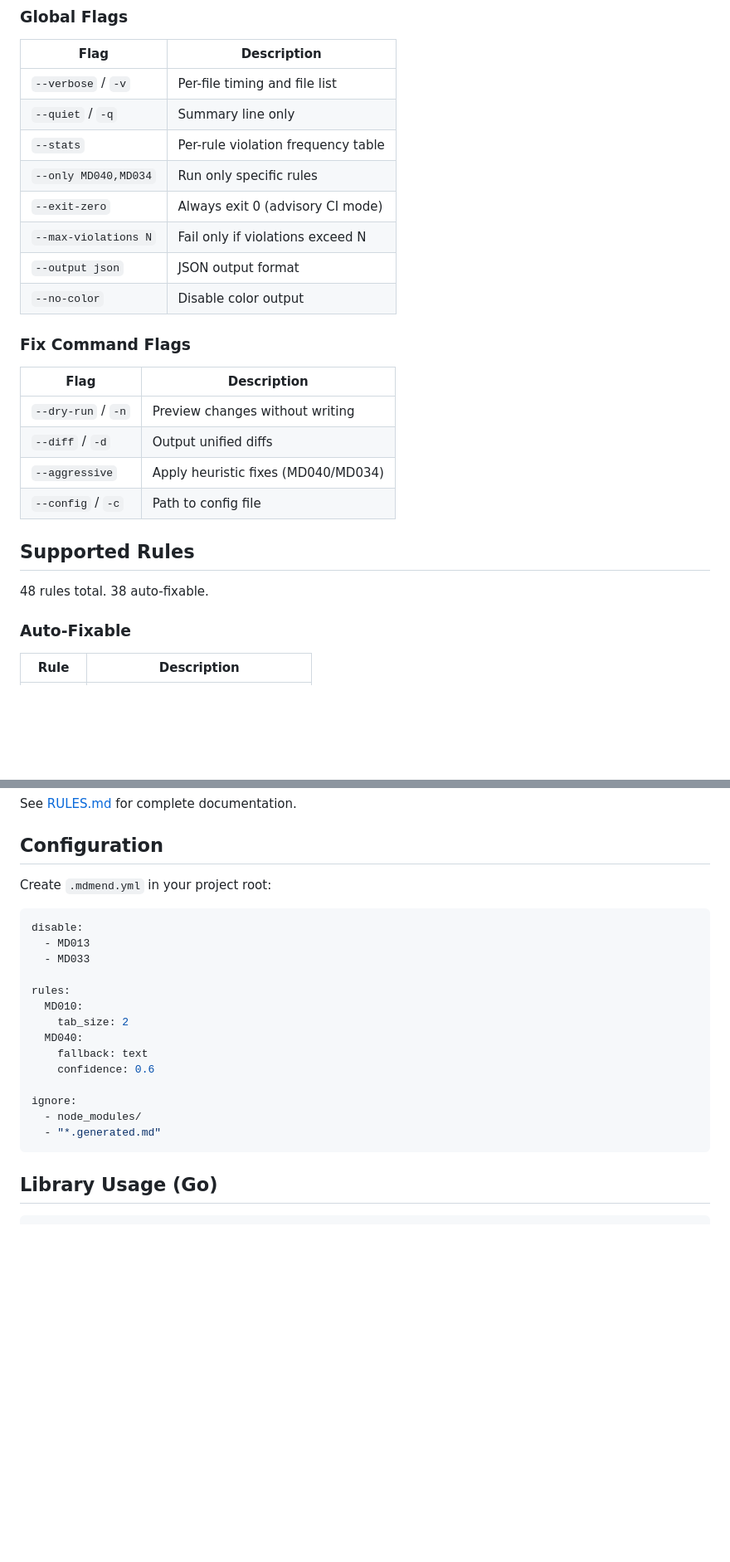
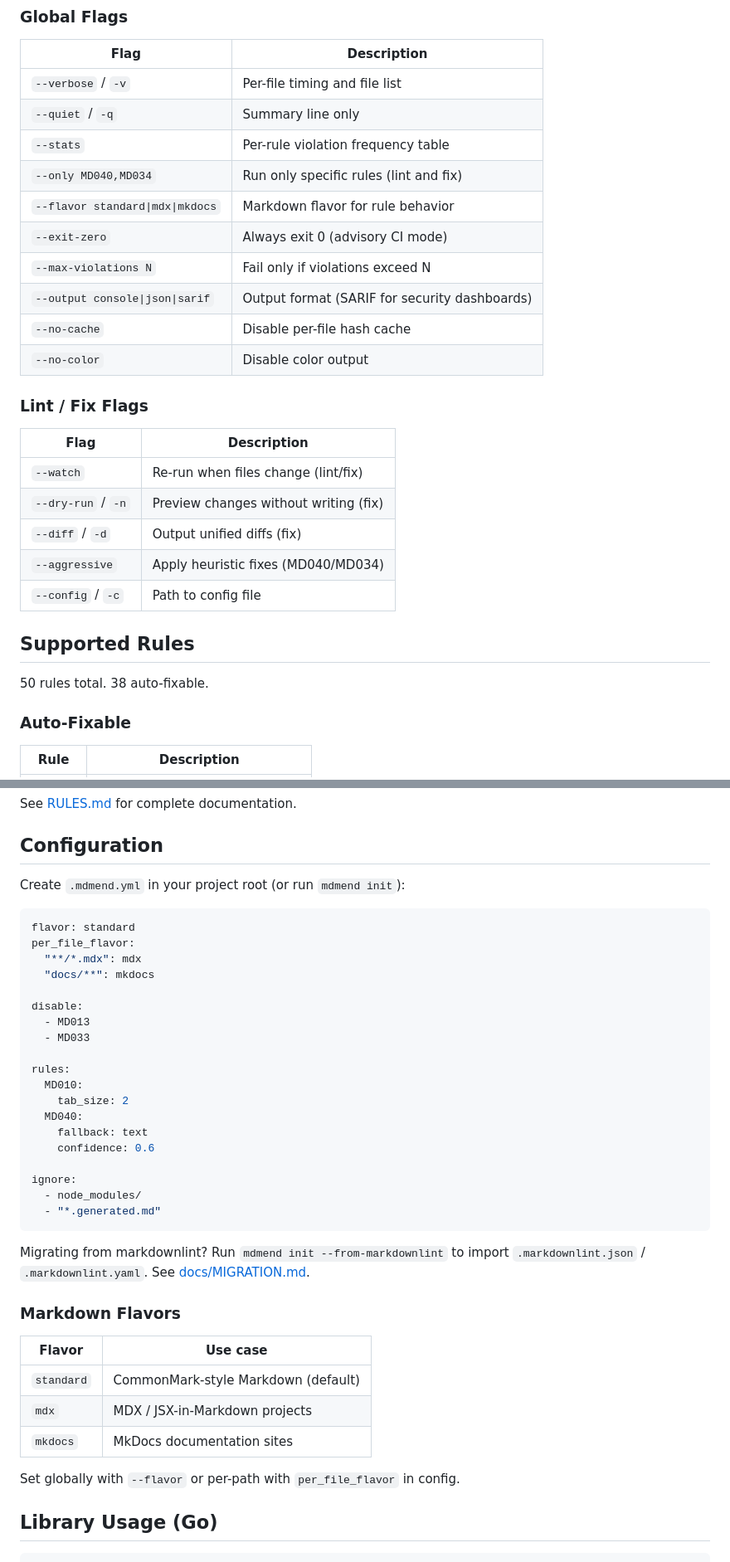
Before and after one commit to mohitmishra786/mdmend, a Markdown page: README.md, 2 parts joined by grey strips. Shown at 83% size. GitHub-like rendering; blank space fills up the shorter version.

````diff
--- a/README.md
+++ b/README.md
@@ -177,24 +196,27 @@ mdmend rules info MD040
 | `--verbose` / `-v` | Per-file timing and file list |
 | `--quiet` / `-q` | Summary line only |
 | `--stats` | Per-rule violation frequency table |
-| `--only MD040,MD034` | Run only specific rules |
+| `--only MD040,MD034` | Run only specific rules (lint and fix) |
+| `--flavor standard\|mdx\|mkdocs` | Markdown flavor for rule behavior |
 | `--exit-zero` | Always exit 0 (advisory CI mode) |
 | `--max-violations N` | Fail only if violations exceed N |
-| `--output json` | JSON output format |
+| `--output console\|json\|sarif` | Output format (SARIF for security dashboards) |
+| `--no-cache` | Disable per-file hash cache |
 | `--no-color` | Disable color output |
 
-### Fix Command Flags
+### Lint / Fix Flags
 
 | Flag | Description |
 |------|-------------|
-| `--dry-run` / `-n` | Preview changes without writing |
-| `--diff` / `-d` | Output unified diffs |
+| `--watch` | Re-run when files change (lint/fix) |
+| `--dry-run` / `-n` | Preview changes without writing (fix) |
+| `--diff` / `-d` | Output unified diffs (fix) |
 | `--aggressive` | Apply heuristic fixes (MD040/MD034) |
 | `--config` / `-c` | Path to config file |
 
 ## Supported Rules
 
-48 rules total. 38 auto-fixable.
+50 rules total. 38 auto-fixable.
 
 ### Auto-Fixable
 
@@ -259,9 +283,14 @@ See [RULES.md](RULES.md) for complete documentation.
 
 ## Configuration
 
-Create `.mdmend.yml` in your project root:
+Create `.mdmend.yml` in your project root (or run `mdmend init`):
 
 ```yaml
+flavor: standard
+per_file_flavor:
+  "**/*.mdx": mdx
+  "docs/**": mkdocs
+
 disable:
   - MD013
   - MD033
@@ -277,6 +306,18 @@ ignore:
   - node_modules/
   - "*.generated.md"
 ```
+
+Migrating from markdownlint? Run `mdmend init --from-markdownlint` to import `.markdownlint.json` / `.markdownlint.yaml`. See [docs/MIGRATION.md](docs/MIGRATION.md).
+
+### Markdown Flavors
+
+| Flavor | Use case |
+|--------|----------|
+| `standard` | CommonMark-style Markdown (default) |
+| `mdx` | MDX / JSX-in-Markdown projects |
+| `mkdocs` | MkDocs documentation sites |
+
+Set globally with `--flavor` or per-path with `per_file_flavor` in config.
 
 ## Library Usage (Go)
 
````
Also changed, not shown: other parts of README.md (+75 -13 lines).
